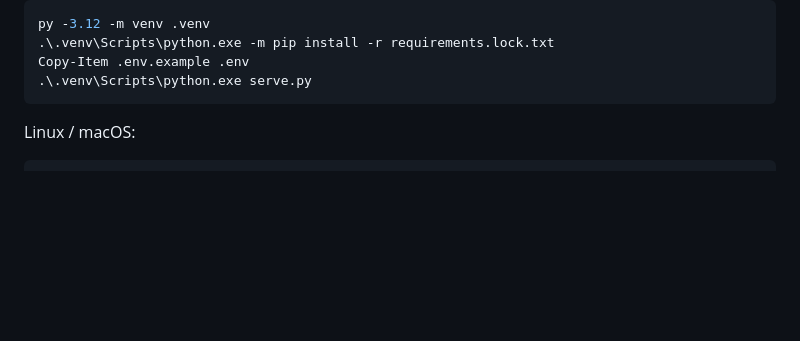
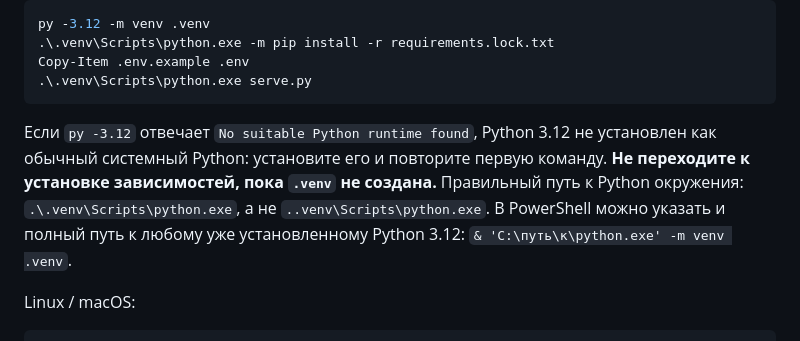
Before and after one commit to BAITC-Hacks/hack-390f12b4-3-musketeers, a Markdown page: README.md, the part around the change. Rendered like a GitHub page; blank space fills up the shorter version.

Commit message:
Clarify Windows Python setup in README

````diff
--- a/README.md
+++ b/README.md
@@ -32,6 +32,8 @@ py -3.12 -m venv .venv
 Copy-Item .env.example .env
 .\.venv\Scripts\python.exe serve.py
 ```
+
+Если `py -3.12` отвечает `No suitable Python runtime found`, Python 3.12 не установлен как обычный системный Python: установите его и повторите первую команду. **Не переходите к установке зависимостей, пока `.venv` не создана.** Правильный путь к Python окружения: `.\.venv\Scripts\python.exe`, а не `..venv\Scripts\python.exe`. В PowerShell можно указать и полный путь к любому уже установленному Python 3.12: `& 'C:\путь\к\python.exe' -m venv .venv`.
 
 Linux / macOS:
 
````
